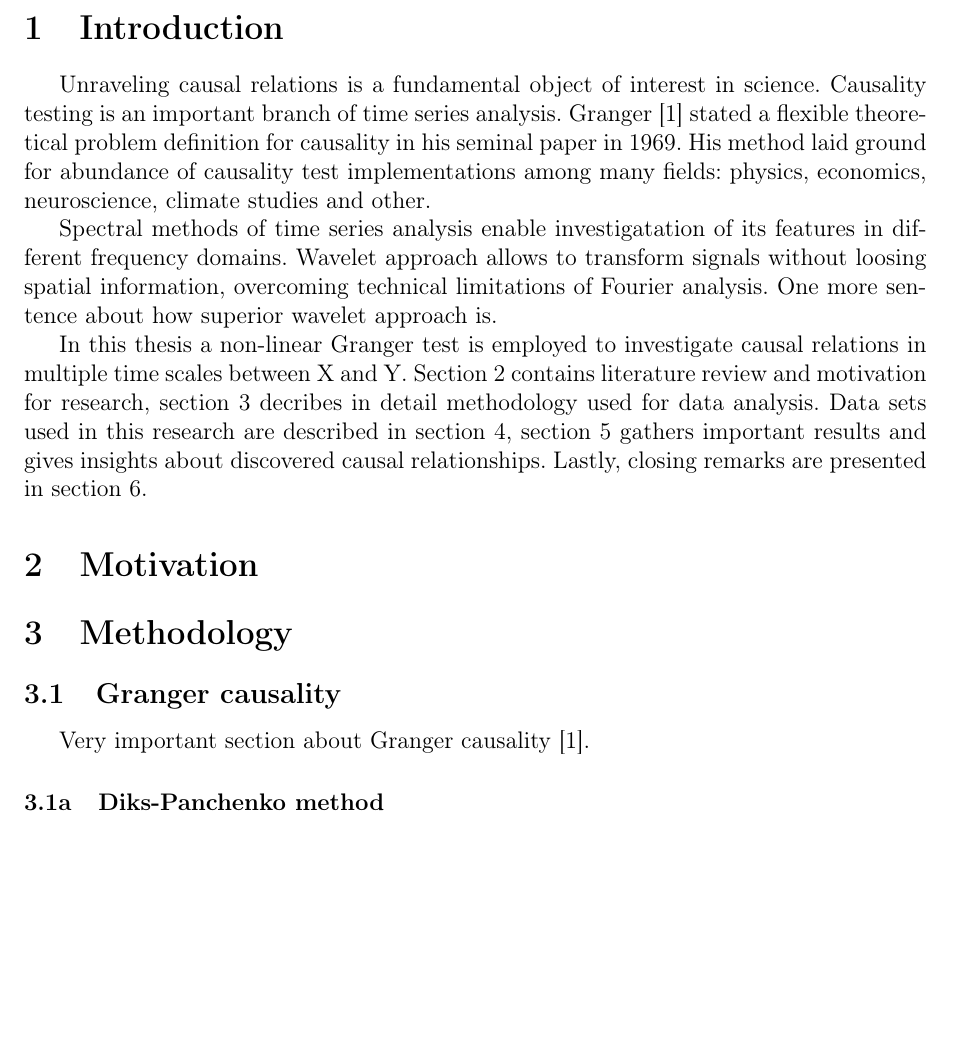
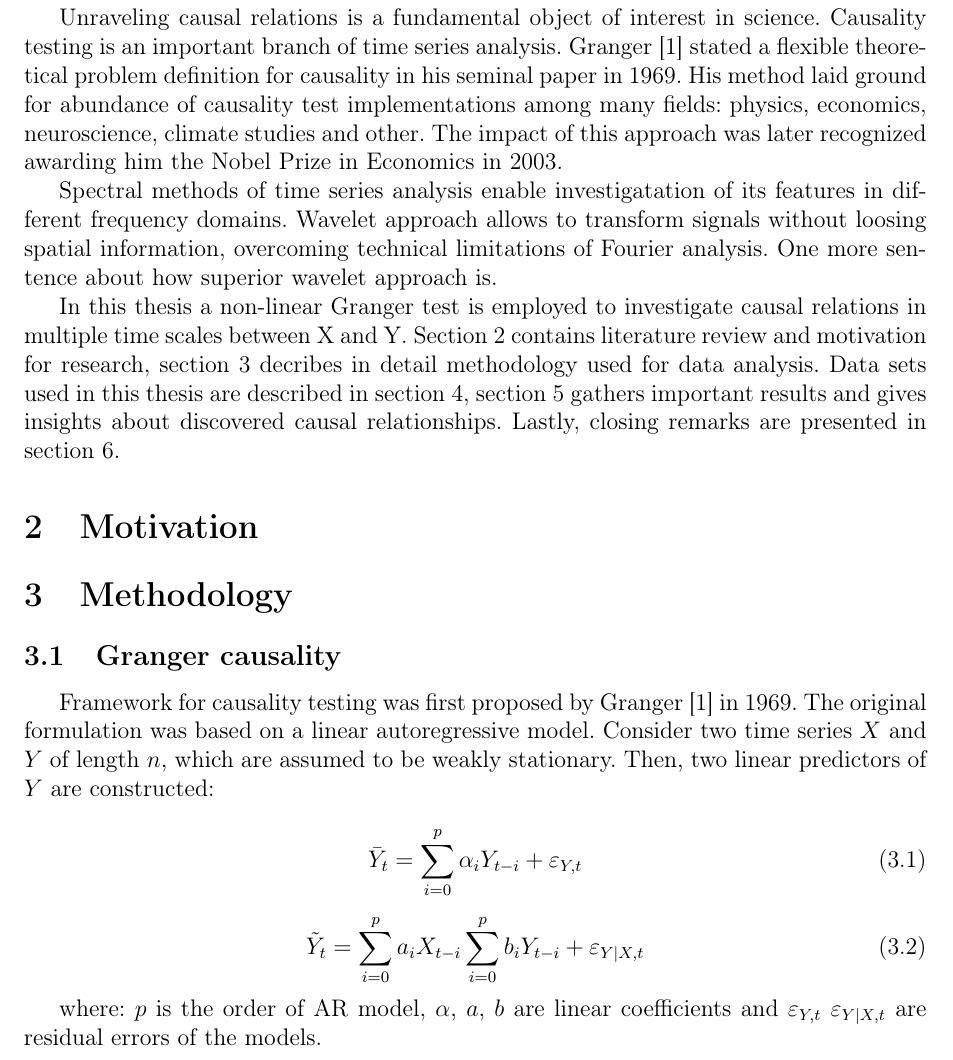
Before and after one commit to marcinkruk/mgr, a LaTeX thesis (thesis.tex, which reads tex/body.tex, tex/intro.tex, tex/motivation.tex): part of page 4 of 4 before the commit and part of page 4 of 5 after it, cut at the place of the change, the shorter picture padded with empty space. Compiled offline with pdfLaTeX.

Commit message:
WIP move intro and motiv to separate files

```diff
--- a/tex/body.tex
+++ b/tex/body.tex
@@ -1,27 +1,20 @@
-\newpage
+\section{Methodology} \label{methodology}
 
-\section{Introduction}
+\subsection{Granger causality} \label{granger-causality}
+Framework for causality testing was first proposed by Granger \cite{granger69} in 1969.
+The original formulation was based on a linear autoregressive model.
+Consider two time series $X$ and $Y$ of length $n$, which are assumed to be weakly stationary.
+Then, two linear predictors of $Y$ are constructed:
 
-Unraveling causal relations is a fundamental object of interest in science.
-Causality testing is an important branch of time series analysis.
-Granger \cite{granger69} stated a flexible theoretical problem definition for causality in his seminal paper in 1969.
-His method laid ground for abundance of causality test implementations among many fields:
-physics, economics, neuroscience, climate studies and other.
+\begin{equation}
+\bar{Y}_t = \sum_{i=0}^{p} \alpha_i Y_{t-i} + \varepsilon_{Y,t}
+\end{equation}
 
-Spectral methods of time series analysis enable investigatation of its features in different frequency domains.
-Wavelet approach allows to transform signals without loosing spatial information, overcoming technical limitations of Fourier analysis.
-One more sentence about how superior wavelet approach is.
+\begin{equation}
+\tilde{Y}_t = \sum_{i=0}^{p} a_i X_{t-i} \sum_{i=0}^{p} b_i Y_{t-i} + \varepsilon_{Y|X,t}
+\end{equation}
 
-In this thesis a non-linear Granger test is employed to investigate causal relations in multiple time scales between X and Y.
-Section \ref{motivation} contains literature review and motivation for research,
-section \ref{methodology} decribes in detail methodology used for data analysis.
-Data sets used in this research are described in section \ref{data},
-section \ref{results} gathers important results and gives insights about discovered causal relationships.
-Lastly, closing remarks are presented in section \ref{conclusion}.
+where: $p$ is the order of AR model, $\alpha$, $a$, $b$ are linear coefficients and $\varepsilon_{Y,t}$ $\varepsilon_{Y|X,t}$ are residual errors of the models.
 
-\section{Motivation} \label{motivation}
+\subsubsection{Diks-Panchenko method}
 
-\section{Methodology} \label{methodology}
-	\subsection{Granger causality}
-Very important section about Granger causality \cite{granger69}.
-		\subsubsection{Diks-Panchenko method}
--- /dev/null
+++ b/tex/intro.tex
@@ -0,0 +1,20 @@
+\section{Introduction}
+
+Unraveling causal relations is a fundamental object of interest in science.
+Causality testing is an important branch of time series analysis.
+Granger \cite{granger69} stated a flexible theoretical problem definition for causality in his seminal paper in 1969.
+His method laid ground for abundance of causality test implementations among many fields:
+% TODO: citations for those examples
+physics, economics, neuroscience, climate studies and other.
+The impact of this approach was later recognized awarding him the Nobel Prize in Economics in 2003. % TODO: source
+
+Spectral methods of time series analysis enable investigatation of its features in different frequency domains.
+Wavelet approach allows to transform signals without loosing spatial information, overcoming technical limitations of Fourier analysis.
+One more sentence about how superior wavelet approach is.
+
+In this thesis a non-linear Granger test is employed to investigate causal relations in multiple time scales between X and Y.
+Section \ref{motivation} contains literature review and motivation for research,
+section \ref{methodology} decribes in detail methodology used for data analysis.
+Data sets used in this thesis are described in section \ref{data},
+section \ref{results} gathers important results and gives insights about discovered causal relationships.
+Lastly, closing remarks are presented in section \ref{conclusion}.
--- /dev/null
+++ b/tex/motivation.tex
@@ -0,0 +1 @@
+\section{Motivation} \label{motivation}
--- a/thesis.tex
+++ b/thesis.tex
@@ -1,6 +1,6 @@
 \documentclass[a4paper,12pt]{article}
 
-\title{Wpływ oddziaływania van der Waalsa na strukturę energetyczną grafenu na podłożu metalicznym i izolującym}
+\title{}
 \author{Marcin Kruk}
 \date{}
 
```
Also changed, not shown: tex/body.tex (5 more changed lines), thesis.tex (7 more changed lines).
